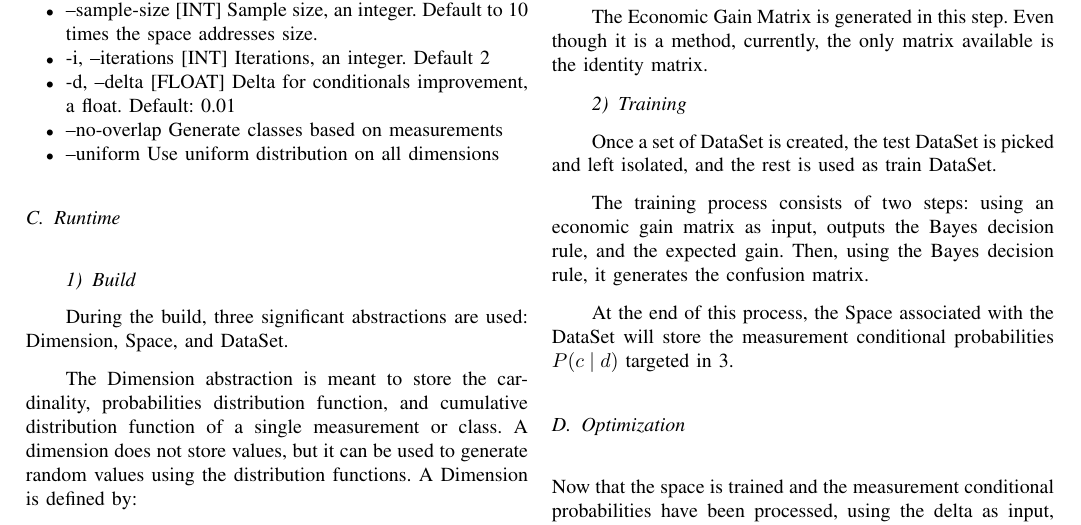
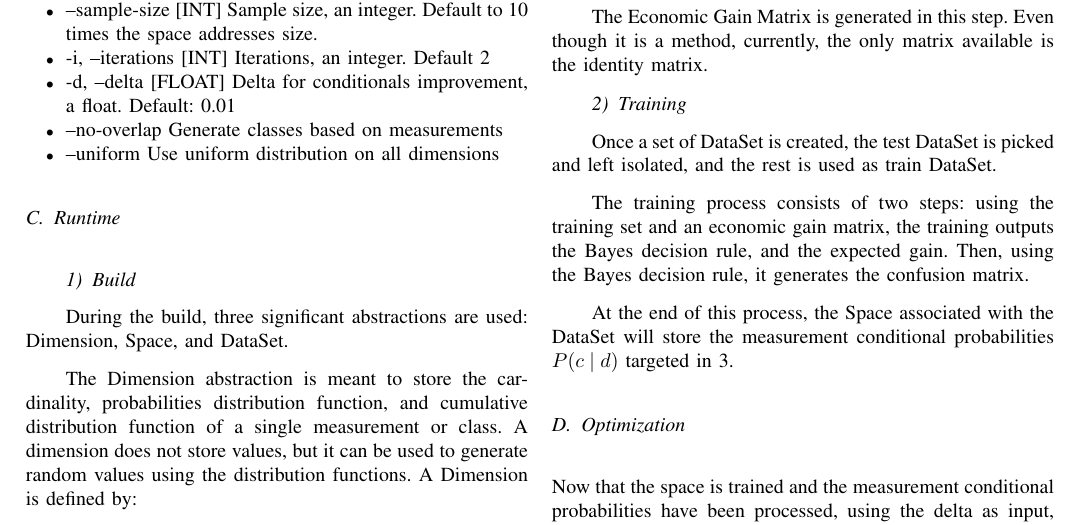
Before and after one commit to afaundez/ml-midterm, a LaTeX paper (report.tex): part of page 2 of 5, cut so that both start at the same text. Compiled offline with pdfLaTeX.

Commit message:
Fix grammar

```diff
--- a/report.tex
+++ b/report.tex
@@ -177,7 +177,7 @@ The Economic Gain Matrix is generated in this step. Even though it is a method,
 
 Once a set of DataSet is created, the test DataSet is picked and left isolated, and the rest is used as train DataSet.
 
-The training process consists of two steps: using an economic gain matrix as input, outputs the Bayes decision rule, and the expected gain. Then, using the Bayes decision rule, it generates the confusion matrix.
+The training process consists of two steps: using the training set and an economic gain matrix, the training outputs the Bayes decision rule, and the expected gain. Then, using the Bayes decision rule, it generates the confusion matrix.
 
 
 At the end of this process, the Space associated with the DataSet will store the measurement conditional probabilities $P(c \mid d)$ targeted in \ref{eq:bayes}.
```
